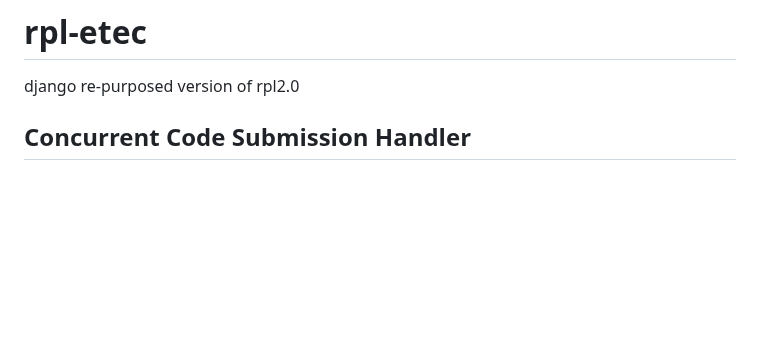
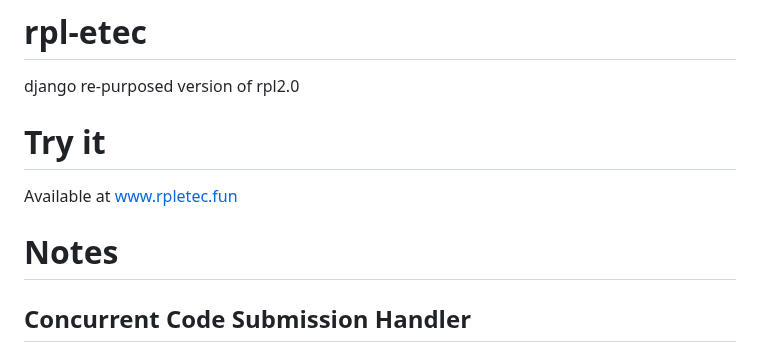
Before and after one commit to muribe0/rpl-etec-prod, a Markdown page: README.md, the part around the change. Rendered like a GitHub page; blank space fills up the shorter version.

Commit message:
docs(readme): added the live website url

```diff
--- a/README.md
+++ b/README.md
@@ -1,6 +1,12 @@
 # rpl-etec
 
 django re-purposed version of rpl2.0
+
+# Try it
+Available at
+[www.rpletec.fun](www.rpletec.fun)
+
+# Notes
 
 ## Concurrent Code Submission Handler
 
```
